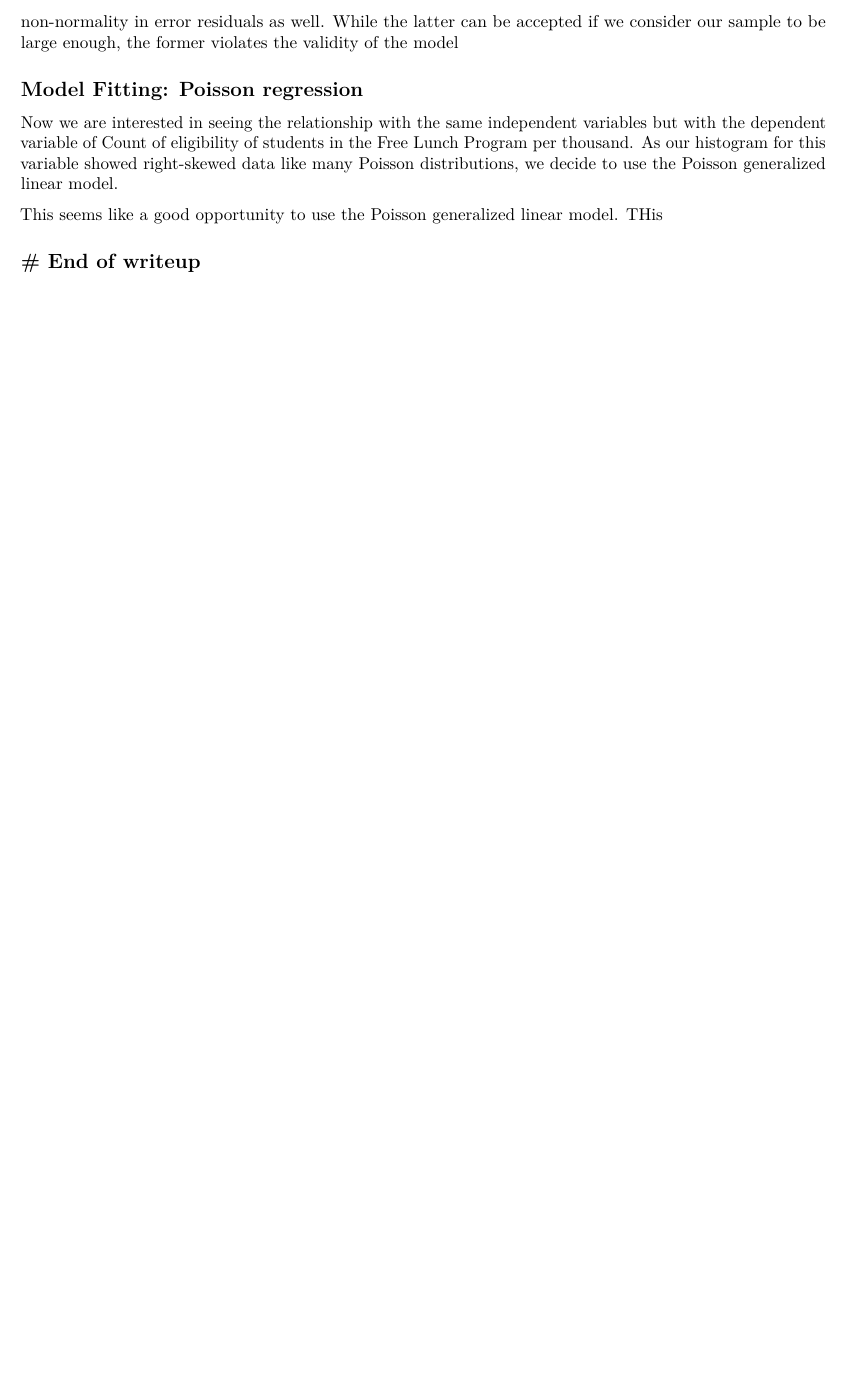
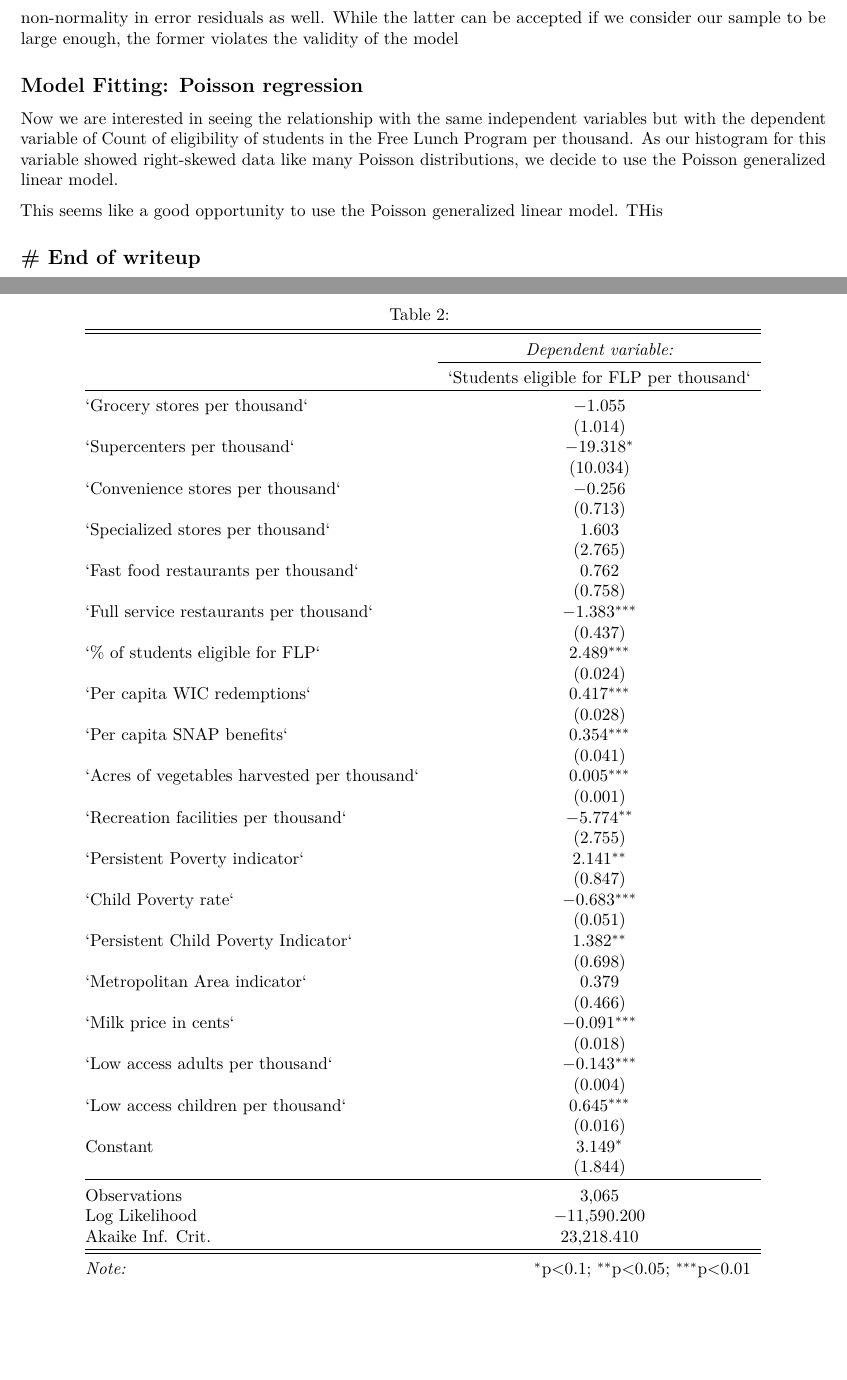
Before and after one commit to faryalusman/DATA_557, an R Markdown document (paper_pdf.Rmd): part of page 9 of 9 before the commit and two parts of pages 9 and 10 of 10 after it, the two joined at a grey line, cut so that both start at the same text, the shorter picture padded with empty space. Rendered offline with R 4.5, knitr and Pandoc, then LaTeX, with nearby package versions; code that draws random numbers runs with fixed seeds of ours; some code elsewhere in the file could not run offline.

Commit message:
fixing minor error

````diff
--- a/paper_pdf.Rmd
+++ b/paper_pdf.Rmd
@@ -389,11 +389,71 @@ larger values where the predictions get more extreme. This shows an error with t
 ## Model Fitting: Poisson regression
 Now we are interested in seeing the relationship with the same independent variables but with the dependent variable of Count of eligibility of students in the Free Lunch Program per thousand. As our histogram for this variable showed right-skewed data like many Poisson distributions, we decide to use the Poisson generalized linear model.
 
+```{r, include= FALSE}
+subset_2 <- data[c(6:11, 13:14, 16:17, 19:22, 24, 26:28)]
+poisson_reg <- glm(`Students eligible for FLP per thousand` ~ ., data  = subset)
+summary(poisson_reg)
+```
 ```{r, include = FALSE}
-subset_2 <- data[c(6:11, 13:14, 16:17, 19:22, 24, 26:28)]
-poisson_reg <- glm(subset_2$`Students eligible for FLP per thousand` ~ . )
+stargazer::stargazer(poisson_reg, single.row = FALSE, no.space = TRUE)
 ```
-
+\begin{table}[!htbp] \centering
+  \caption{}
+  \label{}
+\begin{tabular}{@{\extracolsep{5pt}}lc}
+\\[-1.8ex]\hline
+\hline \\[-1.8ex]
+ & \multicolumn{1}{c}{\textit{Dependent variable:}} \\
+\cline{2-2}
+\\[-1.8ex] & `Students eligible for FLP per thousand` \\
+\hline \\[-1.8ex]
+ `Grocery stores per thousand` & $-$1.055 \\
+  & (1.014) \\
+  `Supercenters per thousand` & $-$19.318$^{*}$ \\
+  & (10.034) \\
+  `Convenience stores per thousand` & $-$0.256 \\
+  & (0.713) \\
+  `Specialized stores per thousand` & 1.603 \\
+  & (2.765) \\
+  `Fast food restaurants per thousand` & 0.762 \\
+  & (0.758) \\
+  `Full service restaurants per thousand` & $-$1.383$^{***}$ \\
+  & (0.437) \\
+  `\% of students eligible for FLP` & 2.489$^{***}$ \\
+  & (0.024) \\
+  `Per capita WIC redemptions` & 0.417$^{***}$ \\
+  & (0.028) \\
+  `Per capita SNAP benefits` & 0.354$^{***}$ \\
+  & (0.041) \\
+  `Acres of vegetables harvested per thousand` & 0.005$^{***}$ \\
+  & (0.001) \\
+  `Recreation facilities per thousand` & $-$5.774$^{**}$ \\
+  & (2.755) \\
+  `Persistent Poverty indicator` & 2.141$^{**}$ \\
+  & (0.847) \\
+  `Child Poverty rate` & $-$0.683$^{***}$ \\
+  & (0.051) \\
+  `Persistent Child Poverty Indicator` & 1.382$^{**}$ \\
+  & (0.698) \\
+  `Metropolitan Area indicator` & 0.379 \\
+  & (0.466) \\
+  `Milk price in cents` & $-$0.091$^{***}$ \\
+  & (0.018) \\
+  `Low access adults per thousand` & $-$0.143$^{***}$ \\
+  & (0.004) \\
+  `Low access children per thousand` & 0.645$^{***}$ \\
+  & (0.016) \\
+  Constant & 3.149$^{*}$ \\
+  & (1.844) \\
+ \hline \\[-1.8ex]
+Observations & 3,065 \\
+Log Likelihood & $-$11,590.200 \\
+Akaike Inf. Crit. & 23,218.410 \\
+\hline
+\hline \\[-1.8ex]
+\textit{Note:}  & \multicolumn{1}{r}{$^{*}$p$<$0.1; $^{**}$p$<$0.05; $^{***}$p$<$0.01} \\
+\end{tabular}
+\end{table}
 
 This seems like a good opportunity to use the Poisson generalized linear model. THis
 
````
